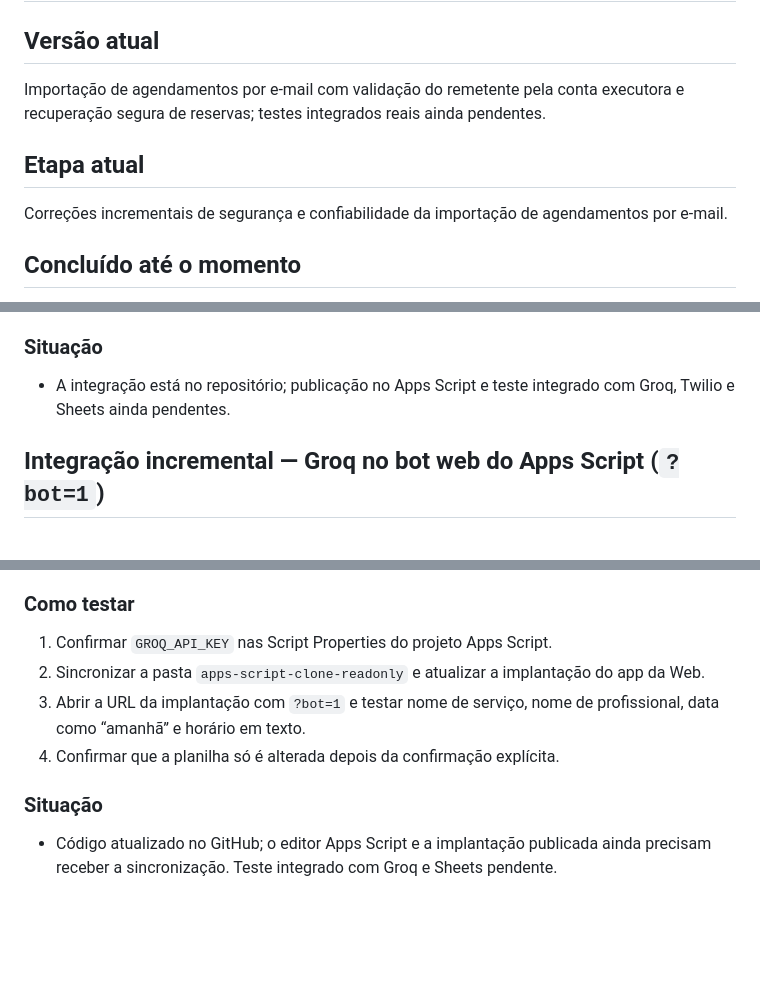
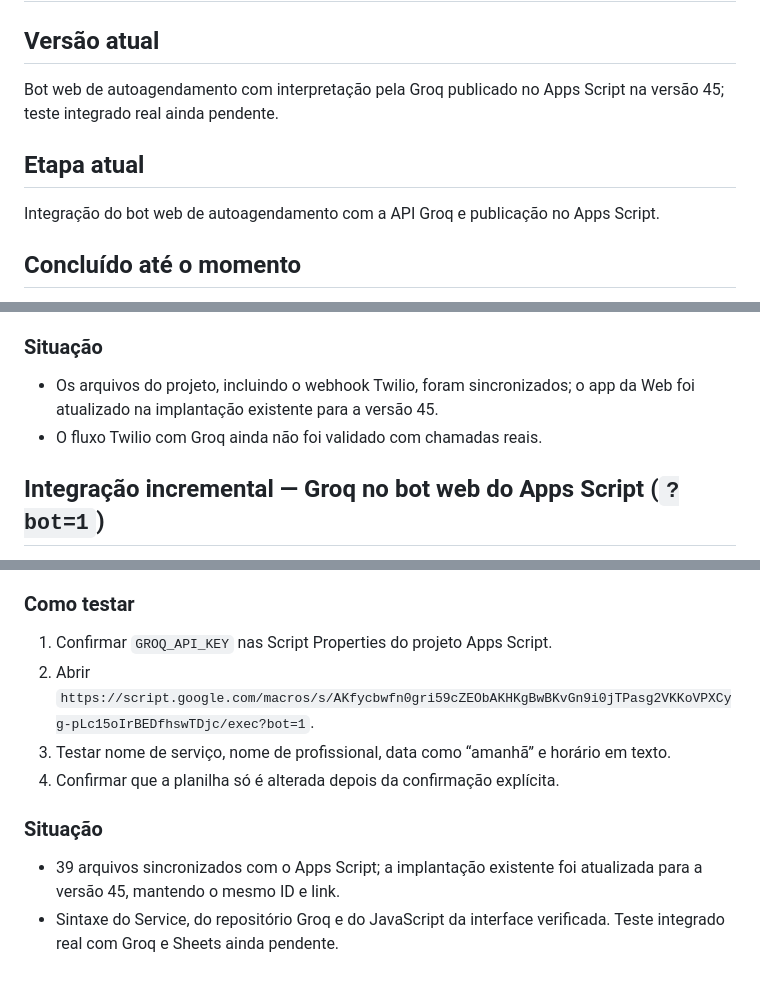
Before and after one commit to MiguelBona13/agendaservicos, a Markdown page: PROJECT_STATUS.md, 3 parts joined by grey strips. GitHub-like rendering; blank space fills up the shorter version.

Commit message:
Registra publicação do bot web com Groq no Apps Script

```diff
--- a/PROJECT_STATUS.md
+++ b/PROJECT_STATUS.md
@@ -1,10 +1,10 @@
 # PROJECT_STATUS.md — Status do Projeto Agenda de Serviços
 
 ## Versão atual
-Importação de agendamentos por e-mail com validação do remetente pela conta executora e recuperação segura de reservas; testes integrados reais ainda pendentes.
+Bot web de autoagendamento com interpretação pela Groq publicado no Apps Script na versão 45; teste integrado real ainda pendente.
 
 ## Etapa atual
-Correções incrementais de segurança e confiabilidade da importação de agendamentos por e-mail.
+Integração do bot web de autoagendamento com a API Groq e publicação no Apps Script.
 
 ## Concluído até o momento
 - Definição do estudo de caso Agenda de Serviços.
@@ -424,7 +424,8 @@ A confirmação apresentada pelo sistema significa que o MailApp aceitou a solic
 4. Confirmar que não há gravação antes da confirmação final.
 
 ### Situação
-- A integração está no repositório; publicação no Apps Script e teste integrado com Groq, Twilio e Sheets ainda pendentes.
+- Os arquivos do projeto, incluindo o webhook Twilio, foram sincronizados; o app da Web foi atualizado na implantação existente para a versão 45.
+- O fluxo Twilio com Groq ainda não foi validado com chamadas reais.
 
 
 ## Integração incremental — Groq no bot web do Apps Script (`?bot=1`)
@@ -450,9 +451,10 @@ A confirmação apresentada pelo sistema significa que o MailApp aceitou a solic
 
 ### Como testar
 1. Confirmar `GROQ_API_KEY` nas Script Properties do projeto Apps Script.
-2. Sincronizar a pasta `apps-script-clone-readonly` e atualizar a implantação do app da Web.
-3. Abrir a URL da implantação com `?bot=1` e testar nome de serviço, nome de profissional, data como “amanhã” e horário em texto.
+2. Abrir `https://script.google.com/macros/s/AKfycbwfn0gri59cZEObAKHKgBwBKvGn9i0jTPasg2VKKoVPXCyg-pLc15oIrBEDfhswTDjc/exec?bot=1`.
+3. Testar nome de serviço, nome de profissional, data como “amanhã” e horário em texto.
 4. Confirmar que a planilha só é alterada depois da confirmação explícita.
 
 ### Situação
-- Código atualizado no GitHub; o editor Apps Script e a implantação publicada ainda precisam receber a sincronização. Teste integrado com Groq e Sheets pendente.
+- 39 arquivos sincronizados com o Apps Script; a implantação existente foi atualizada para a versão 45, mantendo o mesmo ID e link.
+- Sintaxe do Service, do repositório Groq e do JavaScript da interface verificada. Teste integrado real com Groq e Sheets ainda pendente.
```
